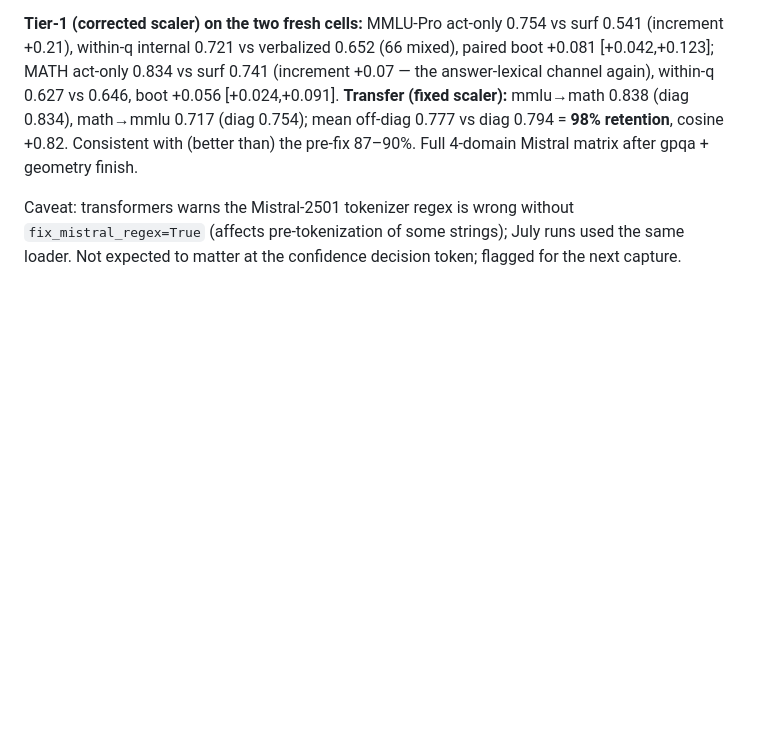
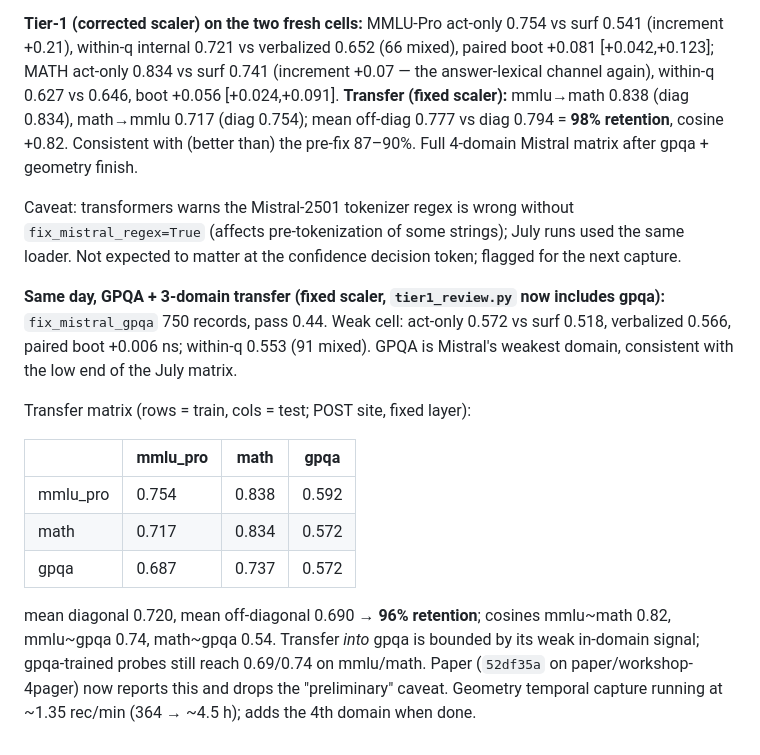
Before and after one commit to RenaissancePhilanthropy/geometry-diagram-generator, a Markdown page: interp/LAB_NOTEBOOK.md, the part around the change. Drawn GitHub-style; blank space fills up the shorter version.

Commit message:
interp: lab notebook — GPQA cell + verified 3-domain transfer matrix (96% retention)
Co-Authored-By: Claude Fable 5.1 <noreply@anthropic.com>
Claude-Session: https://claude.ai/code/session_01GawEKtqbPHjiaMqSZ16mSk

```diff
--- a/interp/LAB_NOTEBOOK.md
+++ b/interp/LAB_NOTEBOOK.md
@@ -632,3 +632,22 @@ Mistral matrix after gpqa + geometry finish.
 Caveat: transformers warns the Mistral-2501 tokenizer regex is wrong without `fix_mistral_regex=True`
 (affects pre-tokenization of some strings); July runs used the same loader. Not expected to matter at
 the confidence decision token; flagged for the next capture.
+
+**Same day, GPQA + 3-domain transfer (fixed scaler, `tier1_review.py` now includes gpqa):**
+`fix_mistral_gpqa` 750 records, pass 0.44. Weak cell: act-only 0.572 vs surf 0.518, verbalized 0.566,
+paired boot +0.006 ns; within-q 0.553 (91 mixed). GPQA is Mistral's weakest domain, consistent with the
+low end of the July matrix.
+
+Transfer matrix (rows = train, cols = test; POST site, fixed layer):
+
+| | mmlu_pro | math | gpqa |
+|---|---|---|---|
+| mmlu_pro | 0.754 | 0.838 | 0.592 |
+| math | 0.717 | 0.834 | 0.572 |
+| gpqa | 0.687 | 0.737 | 0.572 |
+
+mean diagonal 0.720, mean off-diagonal 0.690 → **96% retention**; cosines mmlu~math 0.82, mmlu~gpqa
+0.74, math~gpqa 0.54. Transfer *into* gpqa is bounded by its weak in-domain signal; gpqa-trained probes
+still reach 0.69/0.74 on mmlu/math. Paper (`52df35a` on paper/workshop-4pager) now reports this and
+drops the "preliminary" caveat. Geometry temporal capture running at ~1.35 rec/min (364 → ~4.5 h);
+adds the 4th domain when done.
```
